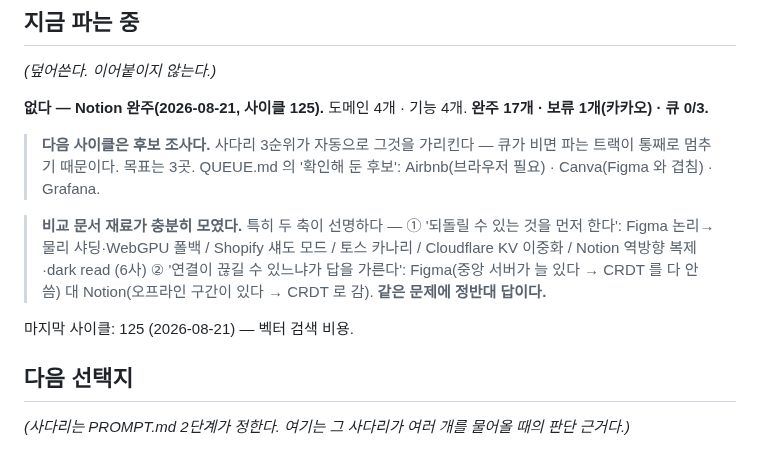
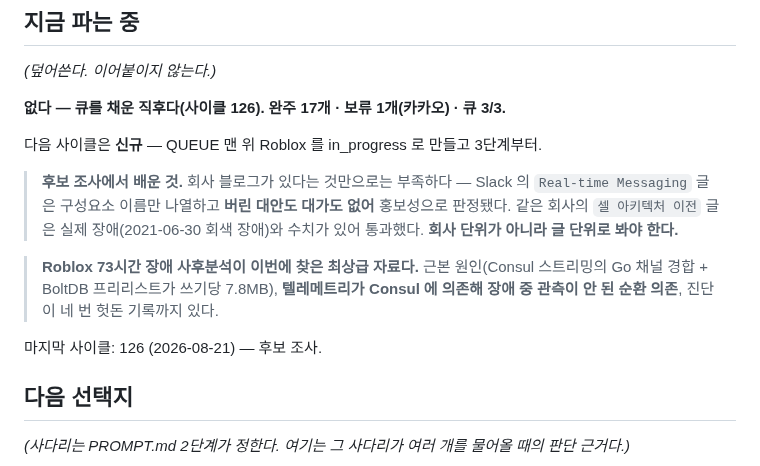
Before and after one commit to KWANHYUNKIM/jobseeker, a Markdown page: engine/state/STATE.md, the part around the change. Drawn GitHub-style.

Commit message:
feat(reveng): 후보 조사 — Roblox · Slack · Airbnb 를 큐에 올린다
사이클 126. 큐 0/3 → 3/3. 사다리가 스스로 이 사이클을 띄웠다 — 큐가 비면 파는 트랙이
통째로 멈추므로 3순위라고 정해 둔 규칙이 실제로 걸렸다.

이번 조사에서 배운 것이 하나 있다. 회사 블로그가 있다는 것만으로는 부족하고, 회사가
아니라 글 단위로 봐야 한다. Slack 의 'Real-time Messaging' 은 구성요소 이름만 나열하고
버린 대안도 대가도 없어 홍보성으로 판정됐는데, 같은 회사의 '셀 아키텍처 이전' 글은
실제 장애(2021-06-30 us-east-1 회색 장애)와 수치가 있어 통과했다. 첫 글만 봤으면
Slack 을 떨어뜨렸을 것이다.

- Roblox(about.roblox.com) — 게임 카테고리가 비어 있고, 2021-10 의 73시간 장애
  사후분석이 이번에 찾은 최상급 자료다. Consul 스트리밍의 Go 채널 경합과 BoltDB
  프리리스트가 쓰기당 7.8MB 로 부푼 것이 근본 원인이고, 텔레메트리가 Consul 에
  의존해 장애 중 관측이 안 됐다는 순환 의존, 진단이 네 번 헛돈 기록, 화염 그래프와
  커널 프로파일까지 있다. blog.→corp.→about. 로 301 이 두 번 걸리는 것도 적어 뒀다.
- Slack(slack.engineering) — Discord 와 같은 실시간 메시징인데 기업용이라 '조직
  하나에 워크스페이스 수천 개'가 문제가 된다. 잡 큐에서 가용성을 일관성보다 위에 두어
  잡 유실 위험을 감수한다고 명시하고, Vitess 를 쓴다 — Figma·Notion 이 버린 것을
  고른 회사라 비교 재료다.
- Airbnb(medium) — 재고가 남의 집이고 검색이 지리+날짜라 새 축이지만, WebFetch 403 이고
  브라우저가 이 세션에서 두 번 응답 불능이었다. 미검증으로 표시하고 파기 전에 접근부터
  다시 확인하라고 적었다.

Grafana 는 Datadog 과 겹쳐 후순위로 내렸다.

검증 통과 — 회사 18개 · 오류 0 · 경고 15. 큐 3/3.

Co-Authored-By: Claude Opus 5 (1M context) <noreply@anthropic.com>

```diff
--- a/engine/state/STATE.md
+++ b/engine/state/STATE.md
@@ -10,20 +10,20 @@
 
 *(덮어쓴다. 이어붙이지 않는다.)*
 
-**없다 — Notion 완주(2026-08-21, 사이클 125).** 도메인 4개 · 기능 4개.
-**완주 17개 · 보류 1개(카카오) · 큐 0/3.**
+**없다 — 큐를 채운 직후다(사이클 126). 완주 17개 · 보류 1개(카카오) · 큐 3/3.**
 
-> **다음 사이클은 후보 조사다.** 사다리 3순위가 자동으로 그것을 가리킨다 —
-> 큐가 비면 파는 트랙이 통째로 멈추기 때문이다. 목표는 3곳.
-> QUEUE.md 의 '확인해 둔 후보': Airbnb(브라우저 필요) · Canva(Figma 와 겹침) · Grafana.
+다음 사이클은 **신규** — QUEUE 맨 위 Roblox 를 in_progress 로 만들고 3단계부터.
 
-> **비교 문서 재료가 충분히 모였다.** 특히 두 축이 선명하다 —
-> ① '되돌릴 수 있는 것을 먼저 한다': Figma 논리→물리 샤딩·WebGPU 폴백 / Shopify 섀도 모드 /
->   토스 카나리 / Cloudflare KV 이중화 / Notion 역방향 복제·dark read (6사)
-> ② '연결이 끊길 수 있느냐가 답을 가른다': Figma(중앙 서버가 늘 있다 → CRDT 를 다 안 씀) 대
->   Notion(오프라인 구간이 있다 → CRDT 로 감). **같은 문제에 정반대 답이다.**
+> **후보 조사에서 배운 것.** 회사 블로그가 있다는 것만으로는 부족하다 —
+> Slack 의 `Real-time Messaging` 글은 구성요소 이름만 나열하고 **버린 대안도 대가도 없어**
+> 홍보성으로 판정됐다. 같은 회사의 `셀 아키텍처 이전` 글은 실제 장애(2021-06-30 회색 장애)와
+> 수치가 있어 통과했다. **회사 단위가 아니라 글 단위로 봐야 한다.**
 
-마지막 사이클: 125 (2026-08-21) — 벡터 검색 비용.
+> **Roblox 73시간 장애 사후분석이 이번에 찾은 최상급 자료다.** 근본 원인(Consul 스트리밍의
+> Go 채널 경합 + BoltDB 프리리스트가 쓰기당 7.8MB), **텔레메트리가 Consul 에 의존해
+> 장애 중 관측이 안 된 순환 의존**, 진단이 네 번 헛돈 기록까지 있다.
+
+마지막 사이클: 126 (2026-08-21) — 후보 조사.
 
 ## 다음 선택지
 
```
Also changed, not shown: engine/state/LOG.md (+1 -0 lines), engine/state/QUEUE.md (+4 -2 lines).
